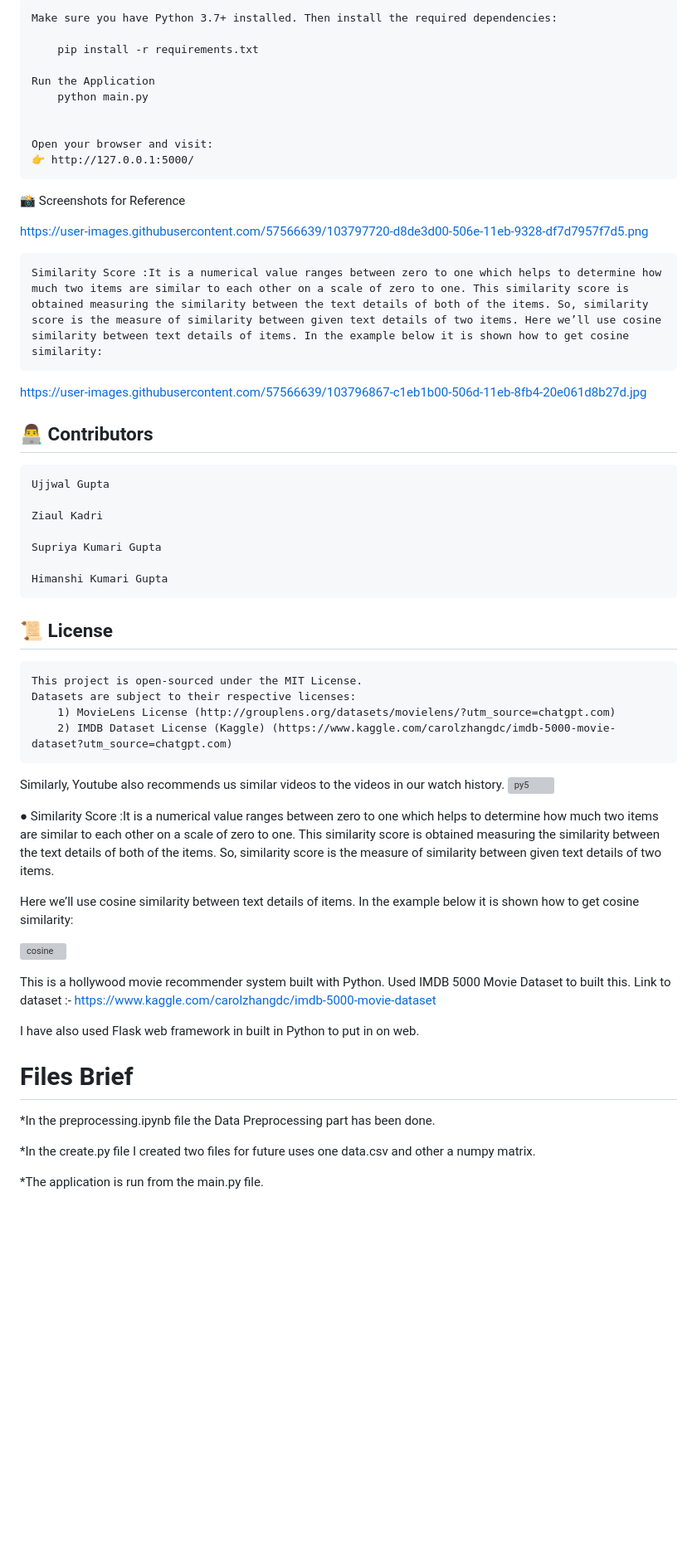
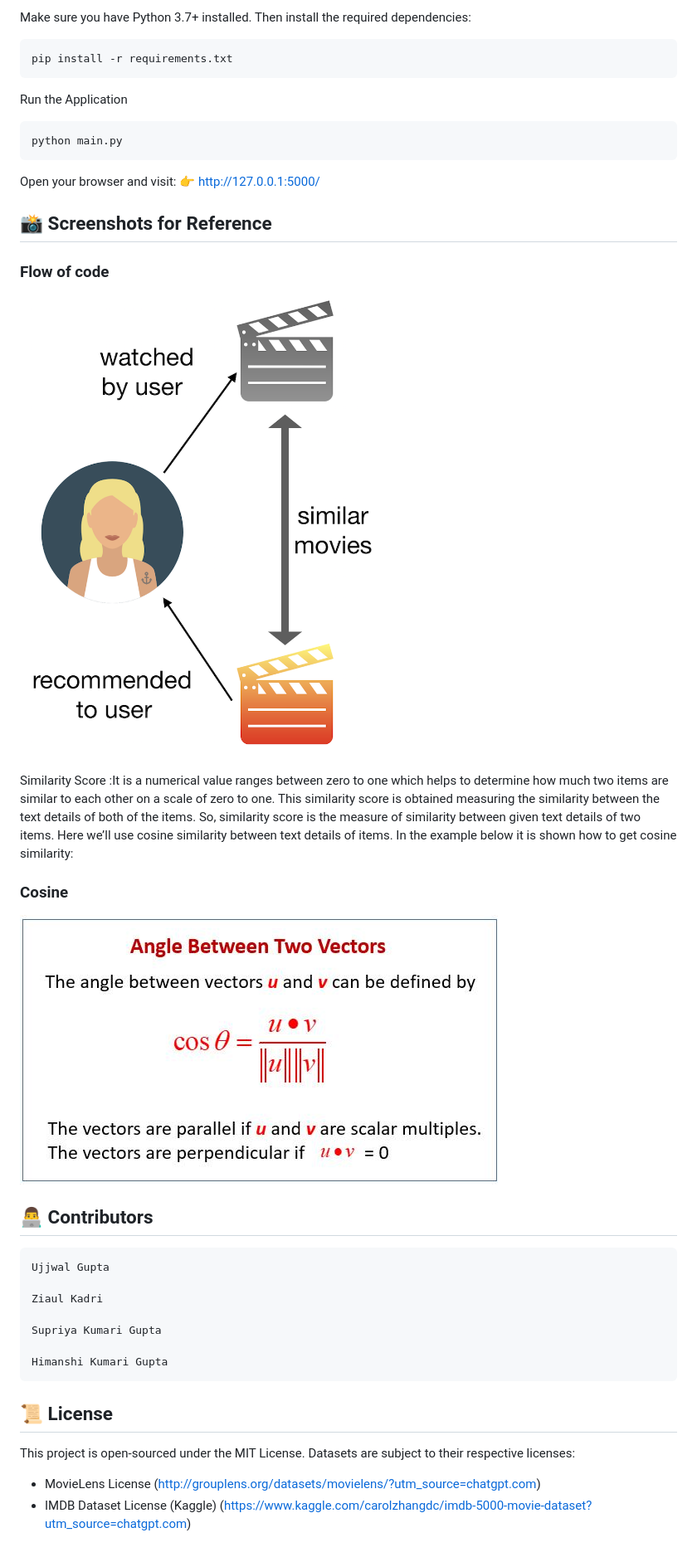
Before and after one commit to TheRealUjjwal/Movie_Recommendation_System, a Markdown page: README.md, the part around the change printed below. Shown: that part at 83% size. GitHub-like rendering; pictures changed too: images/103796867-c1eb1b00-506d-11eb-8fb4-20e061d8b27d.jpg (added), images/103797720-d8de3d00-506e-11eb-9328-df7d7957f7d5.png (added); blank space fills up the shorter version; grey boxes are pictures that could not be loaded.

```diff
--- a/README.md
+++ b/README.md
@@ -77,23 +71,24 @@ Movie_Recommendation_System/
 
-    Make sure you have Python 3.7+ installed. Then install the required dependencies:
+Make sure you have Python 3.7+ installed. Then install the required dependencies:
 
-        pip install -r requirements.txt
+    pip install -r requirements.txt
 
-    Run the Application
-        python main.py
+Run the Application
 
+    python main.py
 
-    Open your browser and visit:
-    👉 http://127.0.0.1:5000/
+Open your browser and visit:
+👉 http://127.0.0.1:5000/
 
-📸 Screenshots for Reference
+## 📸 Screenshots for Reference
 
-https://user-images.githubusercontent.com/57566639/103797720-d8de3d00-506e-11eb-9328-df7d7957f7d5.png
+### Flow of code
+![Flow of code](images/103797720-d8de3d00-506e-11eb-9328-df7d7957f7d5.png)
 
-    Similarity Score :It is a numerical value ranges between zero to one which helps to determine how much two items are similar to each other on a scale of zero to one. This similarity score is obtained measuring the similarity between the text details of both of the items. So, similarity score is the measure of similarity between given text details of two items. Here we’ll use cosine similarity between text details of items. In the example below it is shown how to get cosine similarity:
+Similarity Score :It is a numerical value ranges between zero to one which helps to determine how much two items are similar to each other on a scale of zero to one. This similarity score is obtained measuring the similarity between the text details of both of the items. So, similarity score is the measure of similarity between given text details of two items. Here we’ll use cosine similarity between text details of items. In the example below it is shown how to get cosine similarity:
 
-https://user-images.githubusercontent.com/57566639/103796867-c1eb1b00-506d-11eb-8fb4-20e061d8b27d.jpg
-
+### Cosine
+![cosine](images/103796867-c1eb1b00-506d-11eb-8fb4-20e061d8b27d.jpg)
 
 ## 👨‍💻 Contributors
 
@@ -107,54 +102,7 @@ https://user-images.githubusercontent.com/57566639/103796867-c1eb1b00-506d-11eb-
 
 ## 📜 License
 
-    This project is open-sourced under the MIT License.
-    Datasets are subject to their respective licenses:
-        1) MovieLens License (http://grouplens.org/datasets/movielens/?utm_source=chatgpt.com)
-        2) IMDB Dataset License (Kaggle) (https://www.kaggle.com/carolzhangdc/imdb-5000-movie-dataset?utm_source=chatgpt.com)
-
-
-
-
-
-
-
-
-
-
-
-
-
-
-
-
-
-
-
-
-
-
-
-
-
-
-
-Similarly, Youtube also recommends us similar videos to the videos in our watch history.
-![py5](https://user-images.githubusercontent.com/57566639/103797720-d8de3d00-506e-11eb-9328-df7d7957f7d5.png)
-
-● Similarity Score :It is a numerical value ranges between zero to one which helps to determine how much two items are similar to each other on a scale of zero to one. This similarity score is obtained measuring the similarity between the text details of both of the items. So, similarity score is the measure of similarity between given text details of two items.
-
-Here we’ll use cosine similarity between text details of items. In the example below it is shown how to get cosine similarity:
-
-![cosine](https://user-images.githubusercontent.com/57566639/103796867-c1eb1b00-506d-11eb-8fb4-20e061d8b27d.jpg)
-
-This is a hollywood movie recommender system built with Python. Used IMDB 5000 Movie Dataset to built this.
-Link to dataset :- https://www.kaggle.com/carolzhangdc/imdb-5000-movie-dataset
-
-I have also used Flask web framework in built in Python to put in on web.
-
-# Files Brief
-*In the preprocessing.ipynb file the Data Preprocessing part has been done.
-
-*In the create.py file I created two files for future uses one data.csv and other a numpy matrix.
-
-*The application is run from the main.py file.
+This project is open-sourced under the MIT License.
+Datasets are subject to their respective licenses:
+- MovieLens License (http://grouplens.org/datasets/movielens/?utm_source=chatgpt.com)
+- IMDB Dataset License (Kaggle) (https://www.kaggle.com/carolzhangdc/imdb-5000-movie-dataset?utm_source=chatgpt.com)
```
Also changed, not shown: other parts of README.md (+24 -30 lines).
